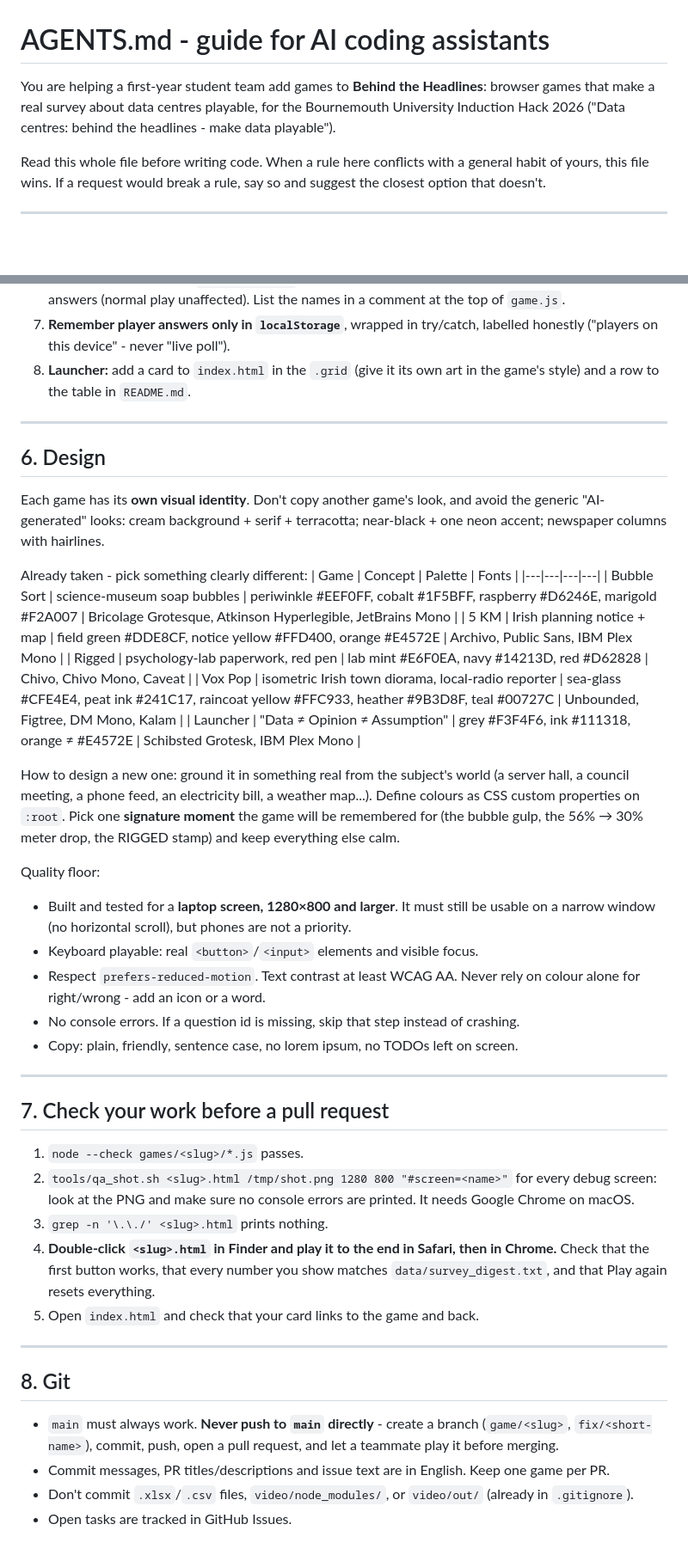
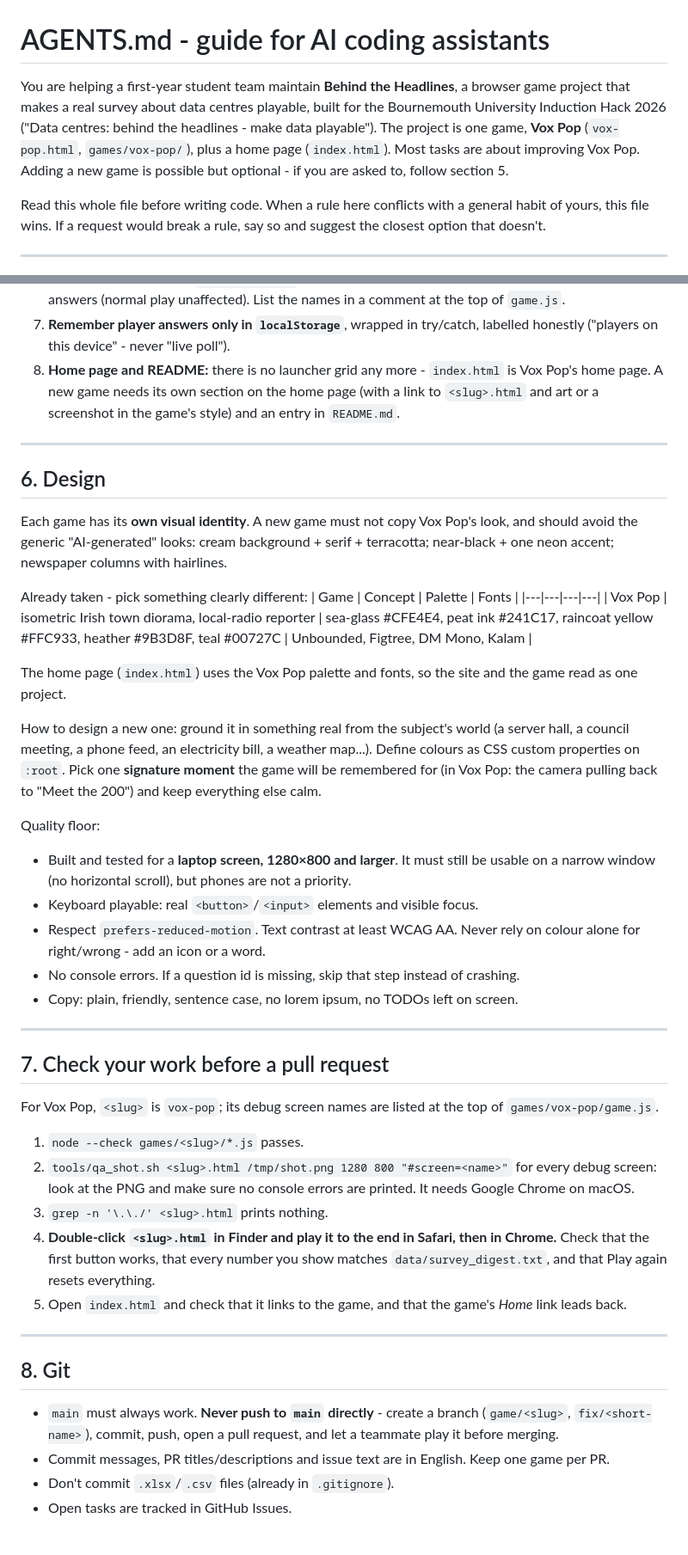
Before and after one commit to madara88645/behind-the-headlines, a Markdown page: AGENTS.md, 2 parts joined by grey strips. Shown at 86% size. Rendered like a GitHub page; blank space fills up the shorter version.

```diff
--- a/AGENTS.md
+++ b/AGENTS.md
@@ -1,6 +1,6 @@
 # AGENTS.md - guide for AI coding assistants
 
-You are helping a first-year student team add games to **Behind the Headlines**: browser games that make a real survey about data centres playable, for the Bournemouth University Induction Hack 2026 ("Data centres: behind the headlines - make data playable").
+You are helping a first-year student team maintain **Behind the Headlines**, a browser game project that makes a real survey about data centres playable, built for the Bournemouth University Induction Hack 2026 ("Data centres: behind the headlines - make data playable"). The project is one game, **Vox Pop** (`vox-pop.html`, `games/vox-pop/`), plus a home page (`index.html`). Most tasks are about improving Vox Pop. Adding a new game is possible but optional - if you are asked to, follow section 5.
 
 Read this whole file before writing code. When a rule here conflicts with a general habit of yours, this file wins. If a request would break a rule, say so and suggest the closest option that doesn't.
 
@@ -153,23 +151,21 @@ Adding a fact: add it to `data/facts.js` with a real URL you (or the person prom
 5. **Label everything** the player sees as DATA / OPINION / ASSUMPTION, consistently. Any model or score built on the survey (a "meter", a simulated vote) gets a short **"How this is calculated"** panel saying which questions feed it and that it's a simplification.
 6. **Debug screens:** support `#screen=<name>` in the URL to jump to each major screen with sample answers (normal play unaffected). List the names in a comment at the top of `game.js`.
 7. **Remember player answers only in `localStorage`**, wrapped in try/catch, labelled honestly ("players on this device" - never "live poll").
-8. **Launcher:** add a card to `index.html` in the `.grid` (give it its own art in the game's style) and a row to the table in `README.md`.
+8. **Home page and README:** there is no launcher grid any more - `index.html` is Vox Pop's home page. A new game needs its own section on the home page (with a link to `<slug>.html` and art or a screenshot in the game's style) and an entry in `README.md`.
 
 ---
 
 ## 6. Design
-Each game has its **own visual identity**. Don't copy another game's look, and avoid the generic "AI-generated" looks: cream background + serif + terracotta; near-black + one neon accent; newspaper columns with hairlines.
+Each game has its **own visual identity**. A new game must not copy Vox Pop's look, and should avoid the generic "AI-generated" looks: cream background + serif + terracotta; near-black + one neon accent; newspaper columns with hairlines.
 
 Already taken - pick something clearly different:
 | Game | Concept | Palette | Fonts |
 |---|---|---|---|
-| Bubble Sort | science-museum soap bubbles | periwinkle #EEF0FF, cobalt #1F5BFF, raspberry #D6246E, marigold #F2A007 | Bricolage Grotesque, Atkinson Hyperlegible, JetBrains Mono |
-| 5 KM | Irish planning notice + map | field green #DDE8CF, notice yellow #FFD400, orange #E4572E | Archivo, Public Sans, IBM Plex Mono |
-| Rigged | psychology-lab paperwork, red pen | lab mint #E6F0EA, navy #14213D, red #D62828 | Chivo, Chivo Mono, Caveat |
 | Vox Pop | isometric Irish town diorama, local-radio reporter | sea-glass #CFE4E4, peat ink #241C17, raincoat yellow #FFC933, heather #9B3D8F, teal #00727C | Unbounded, Figtree, DM Mono, Kalam |
-| Launcher | "Data ≠ Opinion ≠ Assumption" | grey #F3F4F6, ink #111318, orange ≠ #E4572E | Schibsted Grotesk, IBM Plex Mono |
 
-How to design a new one: ground it in something real from the subject's world (a server hall, a council meeting, a phone feed, an electricity bill, a weather map...). Define colours as CSS custom properties on `:root`. Pick one **signature moment** the game will be remembered for (the bubble gulp, the 56% → 30% meter drop, the RIGGED stamp) and keep everything else calm.
+The home page (`index.html`) uses the Vox Pop palette and fonts, so the site and the game read as one project.
+
+How to design a new one: ground it in something real from the subject's world (a server hall, a council meeting, a phone feed, an electricity bill, a weather map...). Define colours as CSS custom properties on `:root`. Pick one **signature moment** the game will be remembered for (in Vox Pop: the camera pulling back to "Meet the 200") and keep everything else calm.
 
 Quality floor:
 - Built and tested for a **laptop screen, 1280×800 and larger**. It must still be usable on a narrow window (no horizontal scroll), but phones are not a priority.
@@ -181,16 +177,18 @@ Quality floor:
 ---
 
 ## 7. Check your work before a pull request
+For Vox Pop, `<slug>` is `vox-pop`; its debug screen names are listed at the top of `games/vox-pop/game.js`.
+
 1. `node --check games/<slug>/*.js` passes.
 2. `tools/qa_shot.sh <slug>.html /tmp/shot.png 1280 800 "#screen=<name>"` for every debug screen: look at the PNG and make sure no console errors are printed. It needs Google Chrome on macOS.
 3. `grep -n '\.\./' <slug>.html` prints nothing.
 4. **Double-click `<slug>.html` in Finder and play it to the end in Safari, then in Chrome.** Check that the first button works, that every number you show matches `data/survey_digest.txt`, and that Play again resets everything.
-5. Open `index.html` and check that your card links to the game and back.
+5. Open `index.html` and check that it links to the game, and that the game's *Home* link leads back.
 
 ---
 
 ## 8. Git
 - `main` must always work. **Never push to `main` directly** - create a branch (`game/<slug>`, `fix/<short-name>`), commit, push, open a pull request, and let a teammate play it before merging.
 - Commit messages, PR titles/descriptions and issue text are in English. Keep one game per PR.
-- Don't commit `.xlsx`/`.csv` files, `video/node_modules/`, or `video/out/` (already in `.gitignore`).
+- Don't commit `.xlsx`/`.csv` files (already in `.gitignore`).
 - Open tasks are tracked in GitHub Issues.
```
Also changed, not shown: other parts of AGENTS.md (+26 -28 lines).
